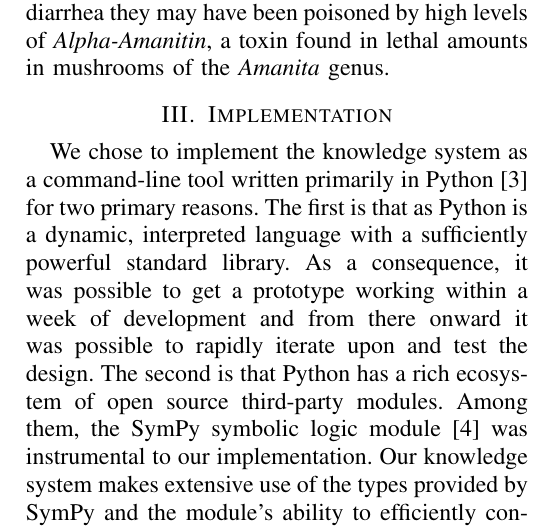
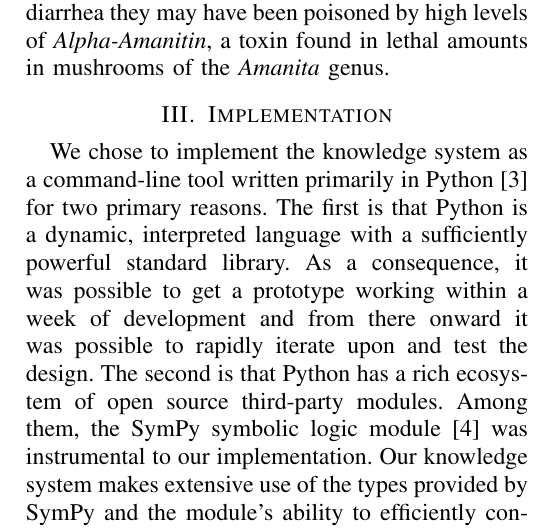
Before and after one commit to dchapp/CISC681_kb_project, a LaTeX paper (report/report.tex): part of one column of page 2 of 4, cut so that both start at the same text. Compiled offline with pdfLaTeX.

Commit message:
fixed typo

```diff
--- a/report/report.tex
+++ b/report/report.tex
@@ -44,7 +44,7 @@ Finally, if someone is suffering from respiratory failure, liver failure, kidney
 
 \section{Implementation}
 We chose to implement the knowledge system as a command-line tool written primarily in Python~\cite{python-doc} for two primary reasons.
-The first is that as Python is a dynamic, interpreted language with a sufficiently powerful standard library. As a consequence, it was possible to get a prototype working within a week of development and from there onward it was possible to rapidly iterate upon and test the design.
+The first is that Python is a dynamic, interpreted language with a sufficiently powerful standard library. As a consequence, it was possible to get a prototype working within a week of development and from there onward it was possible to rapidly iterate upon and test the design.
 The second is that Python has a rich ecosystem of open source third-party modules. Among them, the SymPy symbolic logic module~\cite{sympy-doc} was instrumental to our implementation. Our knowledge system makes extensive use of the types provided by SymPy and the module's ability to efficiently convert sentences in propositional logic to conjunctive normal form (CNF).
 
 \subsection{Establishing the Knowledge Base}
```
Also changed, not shown: report/report.pdf.
